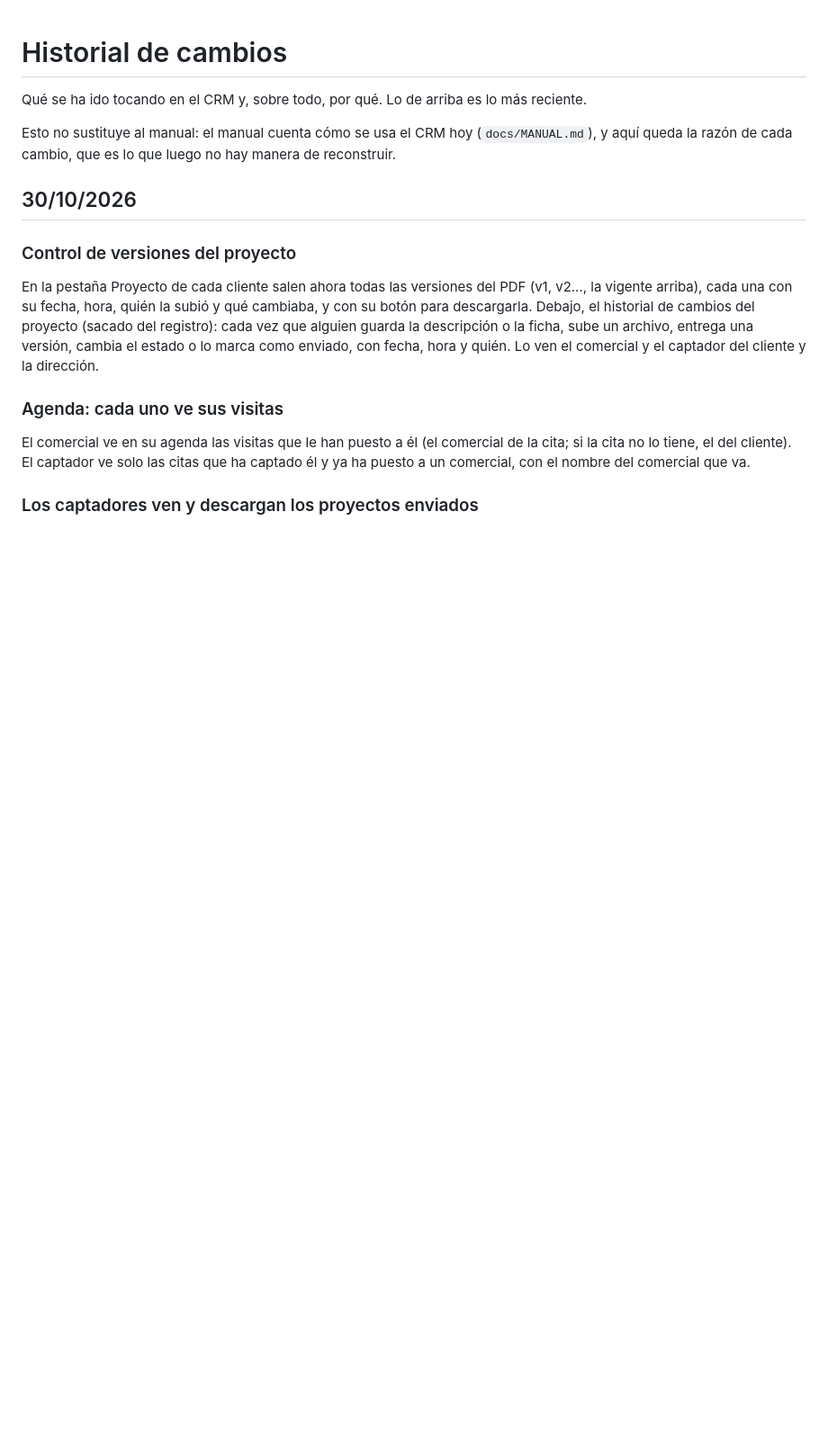
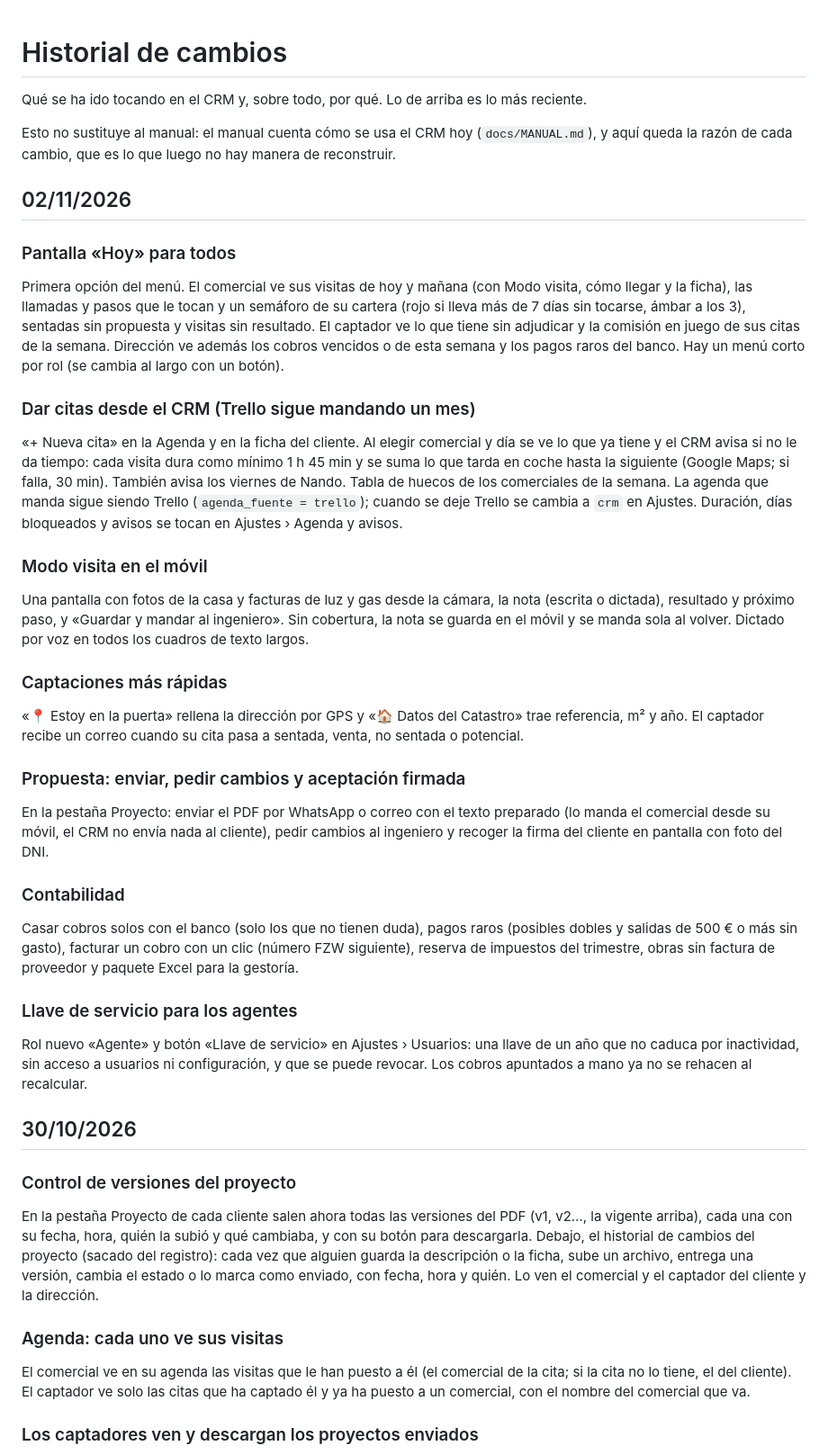
Before and after one commit to zerowattiosingenieria-bit/crm, a Markdown page: docs/HISTORIAL.md, the part around the change. Shown at 90% size. Rendered like a GitHub page; blank space fills up the shorter version.

Commit message:
Mejoras 02/11: historial y manual

```diff
--- a/docs/HISTORIAL.md
+++ b/docs/HISTORIAL.md
@@ -6,6 +6,64 @@ más reciente.
 Esto no sustituye al manual: el manual cuenta cómo se usa el CRM hoy
 (`docs/MANUAL.md`), y aquí queda la razón de cada cambio, que es lo que
 luego no hay manera de reconstruir.
+
+
+## 02/11/2026
+
+### Pantalla «Hoy» para todos
+
+Primera opción del menú. El comercial ve sus visitas de hoy y mañana (con
+Modo visita, cómo llegar y la ficha), las llamadas y pasos que le tocan y un
+semáforo de su cartera (rojo si lleva más de 7 días sin tocarse, ámbar a los
+3), sentadas sin propuesta y visitas sin resultado. El captador ve lo que
+tiene sin adjudicar y la comisión en juego de sus citas de la semana.
+Dirección ve además los cobros vencidos o de esta semana y los pagos raros
+del banco. Hay un menú corto por rol (se cambia al largo con un botón).
+
+### Dar citas desde el CRM (Trello sigue mandando un mes)
+
+«+ Nueva cita» en la Agenda y en la ficha del cliente. Al elegir comercial y
+día se ve lo que ya tiene y el CRM avisa si no le da tiempo: cada visita
+dura como mínimo 1 h 45 min y se suma lo que tarda en coche hasta la
+siguiente (Google Maps; si falla, 30 min). También avisa los viernes de
+Nando. Tabla de huecos de los comerciales de la semana. La agenda que manda
+sigue siendo Trello (`agenda_fuente = trello`); cuando se deje Trello se
+cambia a `crm` en Ajustes. Duración, días bloqueados y avisos se tocan en
+Ajustes › Agenda y avisos.
+
+### Modo visita en el móvil
+
+Una pantalla con fotos de la casa y facturas de luz y gas desde la cámara,
+la nota (escrita o dictada), resultado y próximo paso, y «Guardar y mandar
+al ingeniero». Sin cobertura, la nota se guarda en el móvil y se manda sola
+al volver. Dictado por voz en todos los cuadros de texto largos.
+
+### Captaciones más rápidas
+
+«📍 Estoy en la puerta» rellena la dirección por GPS y «🏠 Datos del
+Catastro» trae referencia, m² y año. El captador recibe un correo cuando su
+cita pasa a sentada, venta, no sentada o potencial.
+
+### Propuesta: enviar, pedir cambios y aceptación firmada
+
+En la pestaña Proyecto: enviar el PDF por WhatsApp o correo con el texto
+preparado (lo manda el comercial desde su móvil, el CRM no envía nada al
+cliente), pedir cambios al ingeniero y recoger la firma del cliente en
+pantalla con foto del DNI.
+
+### Contabilidad
+
+Casar cobros solos con el banco (solo los que no tienen duda), pagos raros
+(posibles dobles y salidas de 500 € o más sin gasto), facturar un cobro con
+un clic (número FZW siguiente), reserva de impuestos del trimestre, obras
+sin factura de proveedor y paquete Excel para la gestoría.
+
+### Llave de servicio para los agentes
+
+Rol nuevo «Agente» y botón «Llave de servicio» en Ajustes › Usuarios: una
+llave de un año que no caduca por inactividad, sin acceso a usuarios ni
+configuración, y que se puede revocar. Los cobros apuntados a mano ya no se
+rehacen al recalcular.
 
 
 ## 30/10/2026
```
Also changed, not shown: docs/MANUAL.md (+11 -0 lines).
